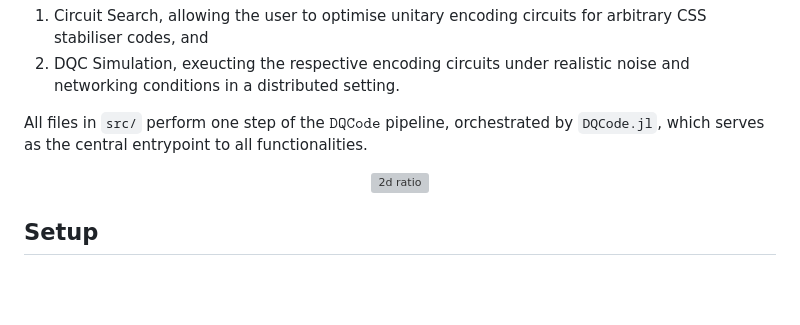
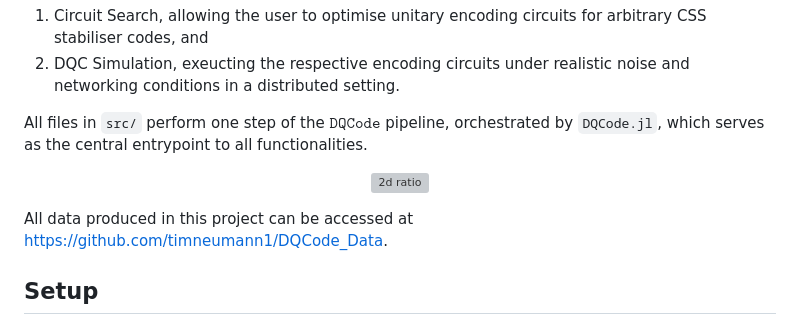
Before and after one commit to timneumann1/DQCode, a Markdown page: README.md, the part around the change. Rendered like a GitHub page; blank space fills up the shorter version; grey boxes are pictures that could not be loaded.

Commit message:
Added link to data repo

```diff
--- a/README.md
+++ b/README.md
@@ -10,6 +10,7 @@ All files in `src/` perform one step of the $\texttt{DQCode}$ pipeline, orchestr
 <img src="./data/Steane/%5B4,%203%5D/2d_heatmap_ratio_FT.png" alt="2d ratio" width="250"/>
 </p>
 
+All data produced in this project can be accessed at [https://github.com/timneumann1/DQCode_Data](https://github.com/timneumann1/DQCode_Data).
 
 ## Setup
 
```
